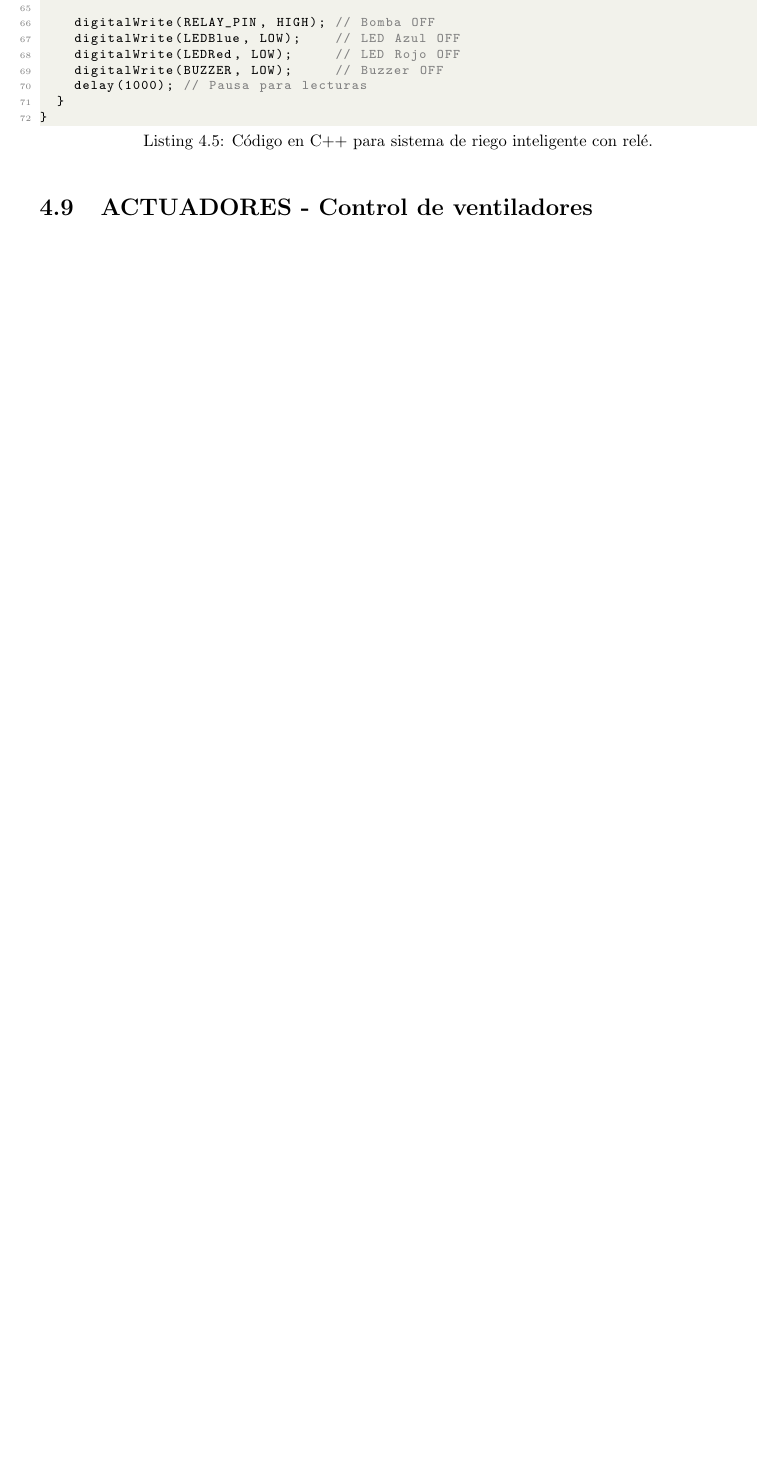
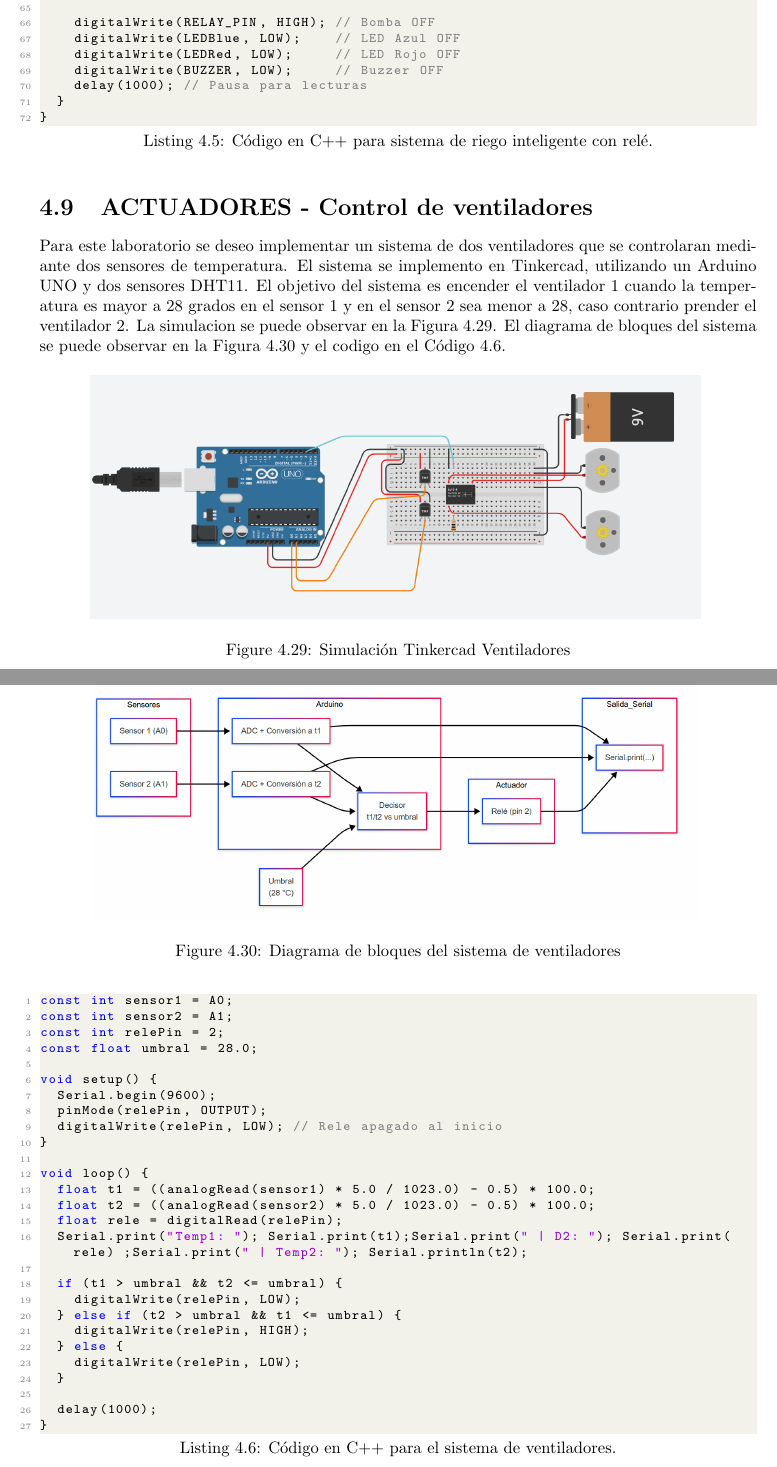
Before and after one commit to jeremy-jmc/IoT, a LaTeX document (lab/lab2/main.tex, which reads lab/lab2/sections/4-METODOLOGIA/METODOLOGIA.tex): part of page 32 of 34 before the commit and two parts of pages 32 and 33 of 35 after it, the two joined at a grey line, cut so that both start at the same text, the shorter picture padded with empty space. Compiled offline with pdfLaTeX.

Commit message:
Controlador de Ventiladores

```diff
--- a/lab/lab2/sections/4-METODOLOGIA/METODOLOGIA.tex
+++ b/lab/lab2/sections/4-METODOLOGIA/METODOLOGIA.tex
@@ -707,6 +707,48 @@ void loop() {
 
 
 \section{ACTUADORES - Control de ventiladores}
+Para este laboratorio se deseo implementar un sistema de dos ventiladores que se controlaran mediante dos sensores de temperatura. El sistema se implemento en Tinkercad, utilizando un Arduino UNO y dos sensores DHT11. El objetivo del sistema es encender el ventilador 1 cuando la temperatura es mayor a 28 grados en el sensor 1 y en el sensor 2 sea menor a 28, caso contrario prender el ventilador 2. La simulacion se puede observar en la Figura \ref{fig:ventiladores}. El diagrama de bloques del sistema se puede observar en la Figura \ref{fig:bloques_ventiladores} y el codigo en el Código \ref{code:ventiladores}.
 
-% TODO: solo simulacion Tinkercad
-% TODO: diagrama de bloques del sistema
+\begin{figure}[H]
+    \centering
+    \includegraphics[width=0.85\textwidth]{./img/13-Controlador-Ventiladores.png}
+    \caption{Simulación Tinkercad Ventiladores}
+    \label{fig:ventiladores}
+\end{figure}
+
+\begin{figure}[H]
+    \centering
+    \includegraphics[width=0.85\textwidth]{./img/13-Diagrama-Bloques.png}
+    \caption{Diagrama de bloques del sistema de ventiladores}
+    \label{fig:bloques_ventiladores}
+\end{figure}
+
+\begin{lstlisting}[style=cppstyle, caption={Código en C++ para el sistema de ventiladores.}, label={code:ventiladores}]
+const int sensor1 = A0;
+const int sensor2 = A1;
+const int relePin = 2;
+const float umbral = 28.0;
+
+void setup() {
+  Serial.begin(9600);
+  pinMode(relePin, OUTPUT);
+  digitalWrite(relePin, LOW); // Rele apagado al inicio
+}
+
+void loop() {
+  float t1 = ((analogRead(sensor1) * 5.0 / 1023.0) - 0.5) * 100.0;
+  float t2 = ((analogRead(sensor2) * 5.0 / 1023.0) - 0.5) * 100.0;
+  float rele = digitalRead(relePin);
+  Serial.print("Temp1: "); Serial.print(t1);Serial.print(" | D2: "); Serial.print(rele) ;Serial.print(" | Temp2: "); Serial.println(t2);
+
+  if (t1 > umbral && t2 <= umbral) {
+    digitalWrite(relePin, LOW);
+  } else if (t2 > umbral && t1 <= umbral) {
+    digitalWrite(relePin, HIGH);
+  } else {
+    digitalWrite(relePin, LOW);
+  }
+
+  delay(1000);
+}
+\end{lstlisting}
```
Also changed, not shown: lab/lab2/img/13-Controlador-Ventiladores.png (added), lab/lab2/img/13-Diagrama-Bloques.png (added).
